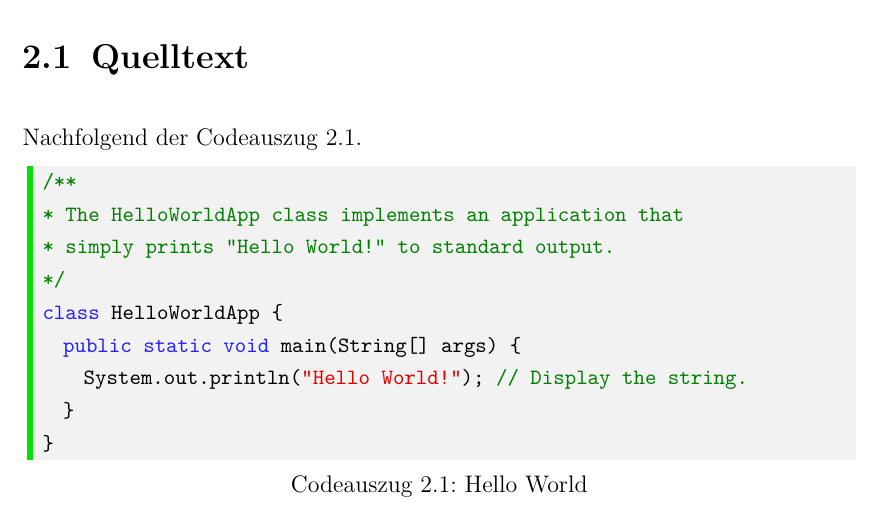
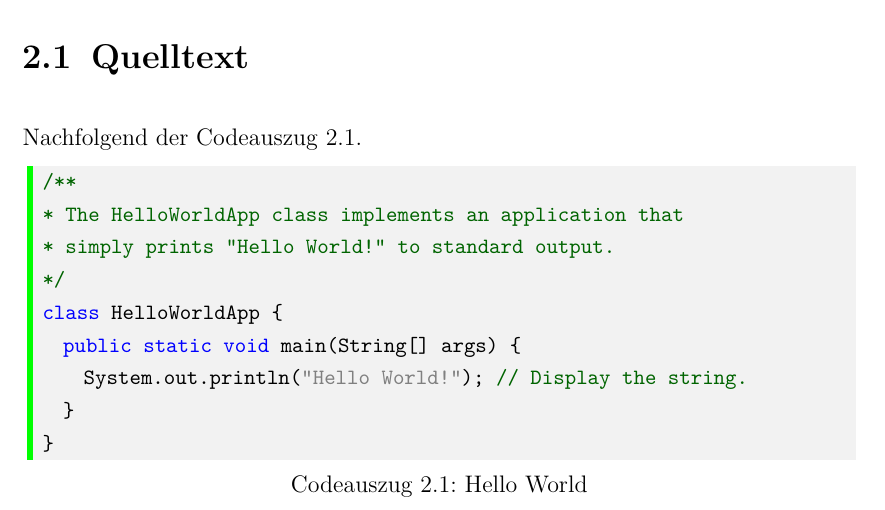
Before and after one commit to a-czyrny/LaTeX-Master-Vorlage, a LaTeX book (main.tex, which reads settings.tex): part of page 6 of 19, cut so that both start at the same text. Compiled offline with pdfLaTeX.

Commit message:
Benutzerdefinierte Farben vereinheitlicht

```diff
--- a/settings.tex
+++ b/settings.tex
@@ -73,18 +73,13 @@
 \usepackage[style=alphabetic, backend=biber, bibencoding=ascii]{biblatex}
 \addbibresource{references/references.bib}
 
-%---------------------------------------------------------------------------%
+%-------------------------------Zusätzliche Anpassungen und Modifikationen--------------------------------------------%
 
 %Anpassung der Überschriften
 \addtokomafont{disposition}{\rmfamily}
 
 %Zusätzliche Farben
-\definecolor{darkgreen}{rgb}{0,0.9,0}
-\definecolor{pblue}{rgb}{0.13,0.13,1}
-\definecolor{pLightblue}{HTML}{3E7EFF} %auch in RGB-Darstellung
-\definecolor{pgreen}{rgb}{0,0.5,0}
-\definecolor{pred}{rgb}{0.9,0,0}
-\definecolor{pgrey}{rgb}{0.46,0.45,0.48}
+\definecolor{darkgreen}{RGB}{0,100,0}
 
 %Umbenennungen
 \renewcommand{\lstlistlistingname}{Quelltextverzeichnis}
@@ -98,9 +93,9 @@
 	belowskip=10pt,
 	basicstyle=\small\ttfamily,
 	backgroundcolor=\color{black!5},
-	commentstyle=\color{pgreen},
-	keywordstyle=\color{pblue},
-	stringstyle=\color{pred},
+	commentstyle=\color{darkgreen},
+	keywordstyle=\color{blue},
+	stringstyle=\color{gray},
 	showspaces=false,
 	showstringspaces=false,
 	showtabs=false,
@@ -109,7 +104,7 @@
 	framesep=5pt,
 	framerule=3pt,
 	frame=leftline,
-	rulecolor=\color{darkgreen},
+	rulecolor=\color{green},
 	tabsize=2,
 	breaklines=true,
 	breakatwhitespace=true,
```
